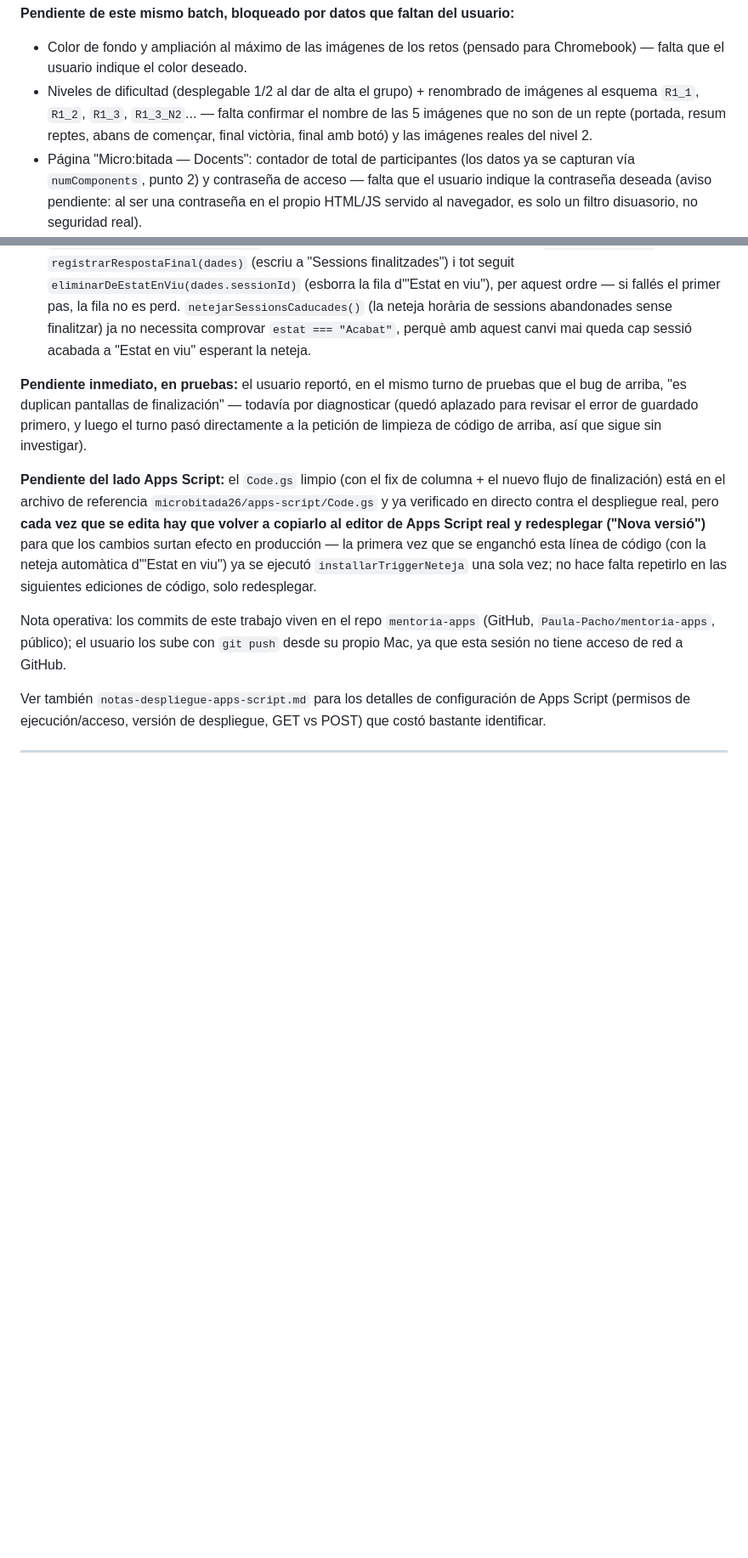
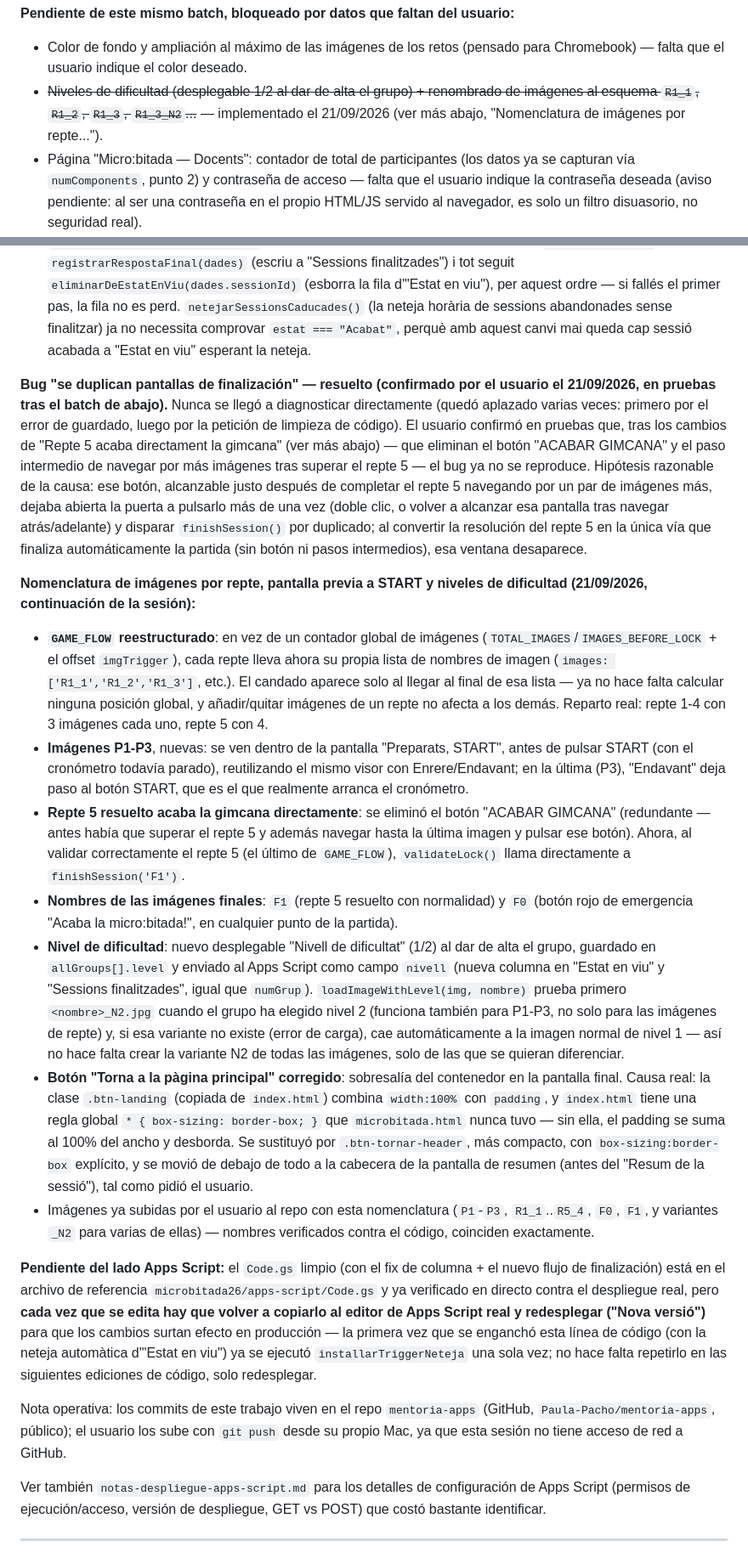
Before and after one commit to Paula-Pacho/mentoria-apps, a Markdown page: microbitada26/documentacion/analisis-codigo-microbitada.md, 2 parts joined by grey strips. Shown at 85% size. Drawn GitHub-style; blank space fills up the shorter version.

Commit message:
Documenta el batch d'avui: nomenclatura d'imatges, P1-P3, nivells i el botó "Torna"
Registra la reestructuració de GAME_FLOW per repte, les imatges P1-P3
abans de START, el final directe en resoldre repte 5 (F1/F0), el
selector de nivell amb fallback _N2, i la correcció del botó "Torna"
(causa real: faltava box-sizing:border-box). També tanca dos pendents:
"niveles de dificultad" (implementat) i el bug de pantalles de
finalització duplicades (confirmat resolt per l'usuari en proves).

Co-Authored-By: Claude Sonnet 5 <noreply@anthropic.com>
Claude-Session: https://claude.ai/code/session_01Nx7ZNQEt1aYXnKZXV64ijJ

```diff
--- a/microbitada26/documentacion/analisis-codigo-microbitada.md
+++ b/microbitada26/documentacion/analisis-codigo-microbitada.md
@@ -54,7 +54,7 @@
 
 **Pendiente de este mismo batch, bloqueado por datos que faltan del usuario:**
 - Color de fondo y ampliación al máximo de las imágenes de los retos (pensado para Chromebook) — falta que el usuario indique el color deseado.
-- Niveles de dificultad (desplegable 1/2 al dar de alta el grupo) + renombrado de imágenes al esquema `R1_1`, `R1_2`, `R1_3`, `R1_3_N2`... — falta confirmar el nombre de las 5 imágenes que no son de un repte (portada, resum reptes, abans de començar, final victòria, final amb botó) y las imágenes reales del nivel 2.
+- ~~Niveles de dificultad (desplegable 1/2 al dar de alta el grupo) + renombrado de imágenes al esquema `R1_1`, `R1_2`, `R1_3`, `R1_3_N2`...~~ — implementado el 21/09/2026 (ver más abajo, "Nomenclatura de imágenes por repte...").
 - Página "Micro:bitada — Docents": contador de total de participantes (los datos ya se capturan vía `numComponents`, punto 2) y contraseña de acceso — falta que el usuario indique la contraseña deseada (aviso pendiente: al ser una contraseña en el propio HTML/JS servido al navegador, es solo un filtro disuasorio, no seguridad real).
 - Sistema de códigos de sesión tipo Kahoot (alta de centro/grupo-clase con código en vez de nombre de escuela, para poder jugar dos grupos a la vez en el mismo centro): explícitamente aplazado por el usuario a una sesión dedicada aparte.
 
@@ -69,7 +69,16 @@ Se probaron dos hipótesis, verificadas en directo contra el `/exec` real (con e
 - **Les dues vies de finalització (repte 5 completat / botó vermell "Acaba la micro:bitada!") ara mostren imatges diferents** a la mateixa pantalla de resum: imatge 20 si s'ha completat el repte 5 amb normalitat, imatge 21 si s'ha premut el botó d'emergència (`finishSession(imgFinal)` a `microbitada.html`, cridada com `finishSession(TOTAL_IMAGES - 1)` o `finishSession(TOTAL_IMAGES)` respectivament).
 - **En qualsevol dels dos casos, la sessió desapareix immediatament d'"Estat en viu" en acabar** (funció nova `eliminarDeEstatEnViu(sessionId)`), en lloc de quedar-hi marcada com "Acabat": `gestionarEvent()` ara fa `registrarRespostaFinal(dades)` (escriu a "Sessions finalitzades") i tot seguit `eliminarDeEstatEnViu(dades.sessionId)` (esborra la fila d'"Estat en viu"), per aquest ordre — si fallés el primer pas, la fila no es perd. `netejarSessionsCaducades()` (la neteja horària de sessions abandonades sense finalitzar) ja no necessita comprovar `estat === "Acabat"`, perquè amb aquest canvi mai queda cap sessió acabada a "Estat en viu" esperant la neteja.
 
-**Pendiente inmediato, en pruebas:** el usuario reportó, en el mismo turno de pruebas que el bug de arriba, "es duplican pantallas de finalización" — todavía por diagnosticar (quedó aplazado para revisar el error de guardado primero, y luego el turno pasó directamente a la petición de limpieza de código de arriba, así que sigue sin investigar).
+**Bug "se duplican pantallas de finalización" — resuelto (confirmado por el usuario el 21/09/2026, en pruebas tras el batch de abajo).** Nunca se llegó a diagnosticar directamente (quedó aplazado varias veces: primero por el error de guardado, luego por la petición de limpieza de código). El usuario confirmó en pruebas que, tras los cambios de "Repte 5 acaba directament la gimcana" (ver más abajo) — que eliminan el botón "ACABAR GIMCANA" y el paso intermedio de navegar por más imágenes tras superar el repte 5 — el bug ya no se reproduce. Hipótesis razonable de la causa: ese botón, alcanzable justo después de completar el repte 5 navegando por un par de imágenes más, dejaba abierta la puerta a pulsarlo más de una vez (doble clic, o volver a alcanzar esa pantalla tras navegar atrás/adelante) y disparar `finishSession()` por duplicado; al convertir la resolución del repte 5 en la única vía que finaliza automáticamente la partida (sin botón ni pasos intermedios), esa ventana desaparece.
+
+**Nomenclatura de imágenes por repte, pantalla previa a START y niveles de dificultad (21/09/2026, continuación de la sesión):**
+- **`GAME_FLOW` reestructurado**: en vez de un contador global de imágenes (`TOTAL_IMAGES`/`IMAGES_BEFORE_LOCK` + el offset `imgTrigger`), cada repte lleva ahora su propia lista de nombres de imagen (`images: ['R1_1','R1_2','R1_3']`, etc.). El candado aparece solo al llegar al final de esa lista — ya no hace falta calcular ninguna posición global, y añadir/quitar imágenes de un repte no afecta a los demás. Reparto real: repte 1-4 con 3 imágenes cada uno, repte 5 con 4.
+- **Imágenes P1-P3**, nuevas: se ven dentro de la pantalla "Preparats, START", antes de pulsar START (con el cronómetro todavía parado), reutilizando el mismo visor con Enrere/Endavant; en la última (P3), "Endavant" deja paso al botón START, que es el que realmente arranca el cronómetro.
+- **Repte 5 resuelto acaba la gimcana directamente**: se eliminó el botón "ACABAR GIMCANA" (redundante — antes había que superar el repte 5 y además navegar hasta la última imagen y pulsar ese botón). Ahora, al validar correctamente el repte 5 (el último de `GAME_FLOW`), `validateLock()` llama directamente a `finishSession('F1')`.
+- **Nombres de las imágenes finales**: `F1` (repte 5 resuelto con normalidad) y `F0` (botón rojo de emergencia "Acaba la micro:bitada!", en cualquier punto de la partida).
+- **Nivel de dificultad**: nuevo desplegable "Nivell de dificultat" (1/2) al dar de alta el grupo, guardado en `allGroups[].level` y enviado al Apps Script como campo `nivell` (nueva columna en "Estat en viu" y "Sessions finalitzades", igual que `numGrup`). `loadImageWithLevel(img, nombre)` prueba primero `<nombre>_N2.jpg` cuando el grupo ha elegido nivel 2 (funciona también para P1-P3, no solo para las imágenes de repte) y, si esa variante no existe (error de carga), cae automáticamente a la imagen normal de nivel 1 — así no hace falta crear la variante N2 de todas las imágenes, solo de las que se quieran diferenciar.
+- **Botón "Torna a la pàgina principal" corregido**: sobresalía del contenedor en la pantalla final. Causa real: la clase `.btn-landing` (copiada de `index.html`) combina `width:100%` con `padding`, y `index.html` tiene una regla global `* { box-sizing: border-box; }` que `microbitada.html` nunca tuvo — sin ella, el padding se suma al 100% del ancho y desborda. Se sustituyó por `.btn-tornar-header`, más compacto, con `box-sizing:border-box` explícito, y se movió de debajo de todo a la cabecera de la pantalla de resumen (antes del "Resum de la sessió"), tal como pidió el usuario.
+- Imágenes ya subidas por el usuario al repo con esta nomenclatura (`P1`-`P3`, `R1_1`..`R5_4`, `F0`, `F1`, y variantes `_N2` para varias de ellas) — nombres verificados contra el código, coinciden exactamente.
 
 **Pendiente del lado Apps Script:** el `Code.gs` limpio (con el fix de columna + el nuevo flujo de finalización) está en el archivo de referencia `microbitada26/apps-script/Code.gs` y ya verificado en directo contra el despliegue real, pero **cada vez que se edita hay que volver a copiarlo al editor de Apps Script real y redesplegar ("Nova versió")** para que los cambios surtan efecto en producción — la primera vez que se enganchó esta línea de código (con la neteja automàtica d'"Estat en viu") ya se ejecutó `installarTriggerNeteja` una sola vez; no hace falta repetirlo en las siguientes ediciones de código, solo redesplegar.
 
```
Also changed, not shown: other parts of microbitada26/documentacion/analisis-codigo-microbitada.md (+1 -1 lines).
